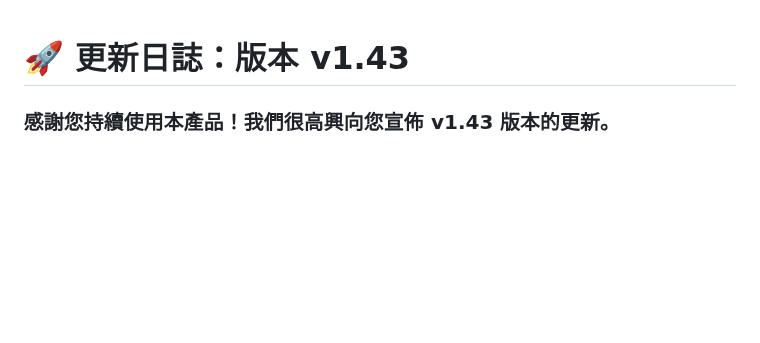
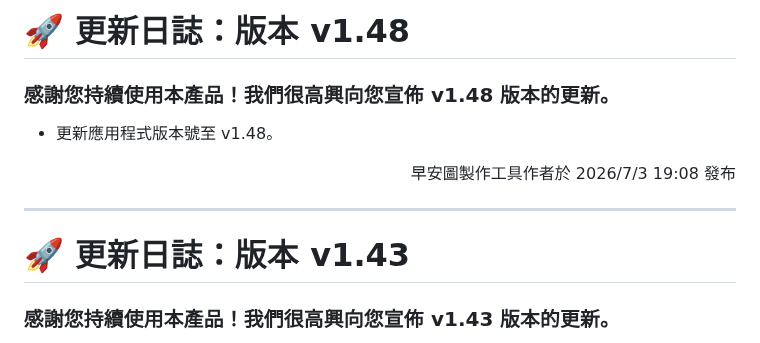
Before and after one commit to jadk01216-gif/goodmoring-v2, a Markdown page: changelog.md, the part around the change. Drawn GitHub-style; blank space fills up the shorter version.

Commit message:
chore: 更新版本 v1.48 [skip ci]

```diff
--- a/changelog.md
+++ b/changelog.md
@@ -1,3 +1,15 @@
+# 🚀 更新日誌：版本 v1.48
+
+### 感謝您持續使用本產品！我們很高興向您宣佈 v1.48 版本的更新。
+
+* 更新應用程式版本號至 v1.48。
+
+<div align="right">
+    早安圖製作工具作者於 2026/7/3 19:08 發布
+</div>
+
+---
+
 # 🚀 更新日誌：版本 v1.43
 
 ### 感謝您持續使用本產品！我們很高興向您宣佈 v1.43 版本的更新。
```
Also changed, not shown: README.md (+1 -1 lines).
